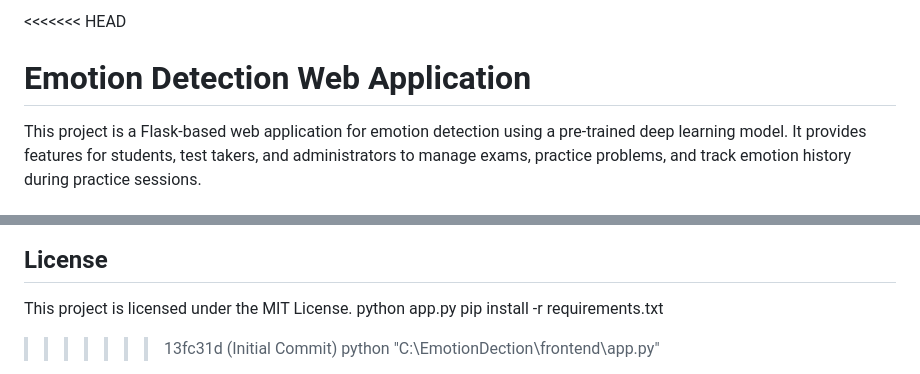
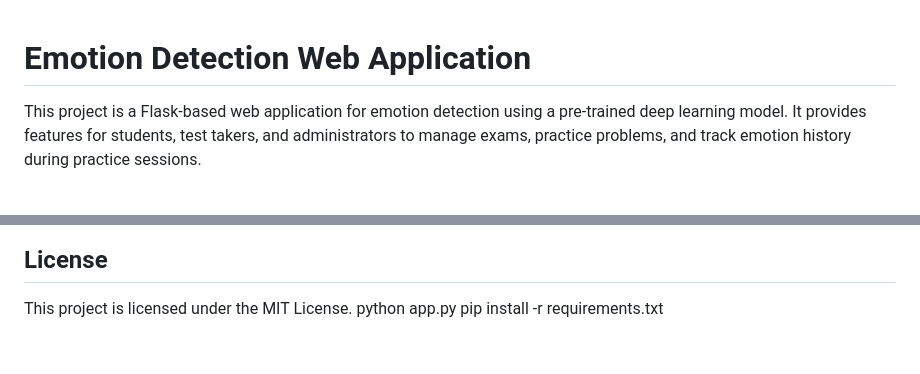
Before and after one commit to manishwarMoturi/Emotion-Detection-in-Online-Assessment, a Markdown page: README.md, 2 parts joined by grey strips. Rendered like a GitHub page; blank space fills up the shorter version.

```diff
--- a/README.md
+++ b/README.md
@@ -1,4 +1,3 @@
-<<<<<<< HEAD
 # Emotion Detection Web Application
 
 This project is a Flask-based web application for emotion detection using a pre-trained deep learning model. It provides features for students, test takers, and administrators to manage exams, practice problems, and track emotion history during practice sessions.
@@ -136,5 +134,4 @@ python app.py
 pip install -r requirements.txt
 
 
->>>>>>> 13fc31d (Initial Commit)
 python "C:\EmotionDection\frontend\app.py"
```
Also changed, not shown: other parts of README.md (+0 -1 lines).
